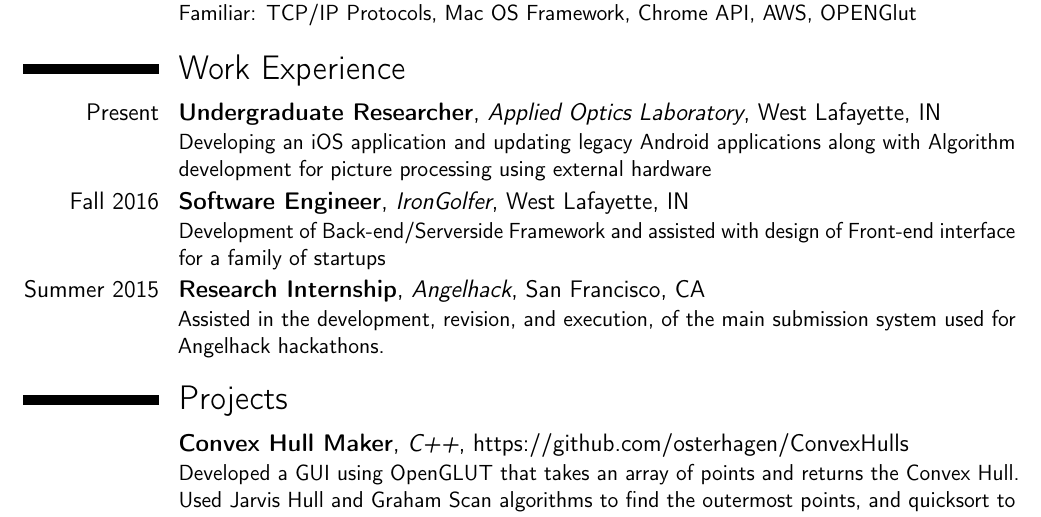
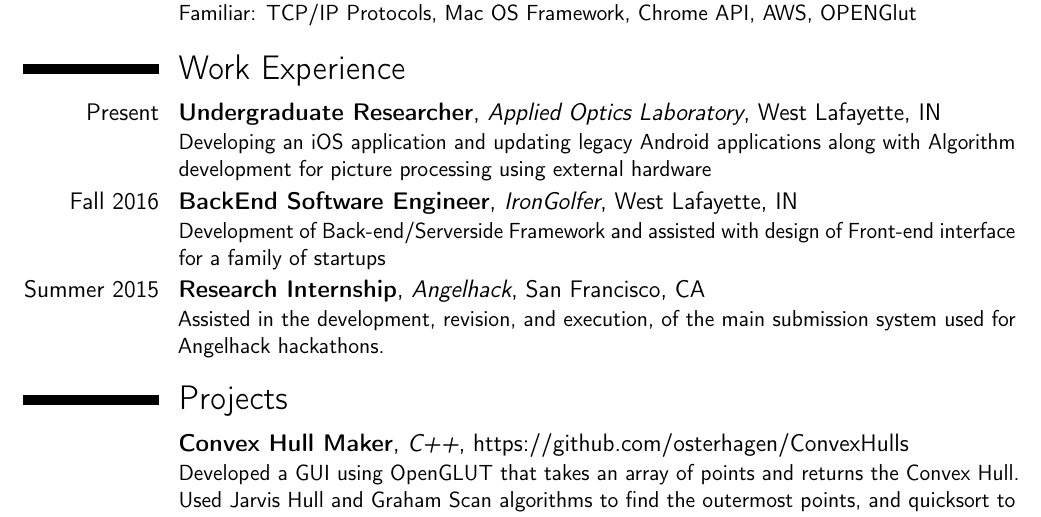
Before and after one commit to osterhagen/Resume, a LaTeX CV (Omar Raza Technical Resume.tex): part of the page, cut so that both start at the same text. Compiled offline with pdfLaTeX.

Commit message:
Add files via upload

```diff
--- a/Omar Raza Technical Resume.tex
+++ b/Omar Raza Technical Resume.tex
@@ -51,7 +51,7 @@
 % Work
 \section{Work Experience}
 \cventry{Present}{Undergraduate Researcher}{Applied Optics Laboratory}{West Lafayette, IN}{}{Developing an iOS application and updating legacy Android applications along with Algorithm development for picture processing using external hardware}  % arguments 3 to 6 can be left empty
-\cventry{Fall 2016}{Software Engineer}{IronGolfer}{West Lafayette, IN}{}{Development of Back-end/Serverside Framework and assisted with design of Front-end interface for a family of startups}  % arguments 3 to 6 can be left empty
+\cventry{Fall 2016}{BackEnd Software Engineer}{IronGolfer}{West Lafayette, IN}{}{Development of Back-end/Serverside Framework and assisted with design of Front-end interface for a family of startups}  % arguments 3 to 6 can be left empty
 \cventry{Summer 2015}{Research Internship}{Angelhack}{San Francisco, CA}{}{Assisted in the development, revision, and execution, of the main submission system used for Angelhack hackathons.}  % arguments 3 to 6 can be left empty
 
 % Projects
```
Also changed, not shown: Omar Raza Technical Resume.pdf.
